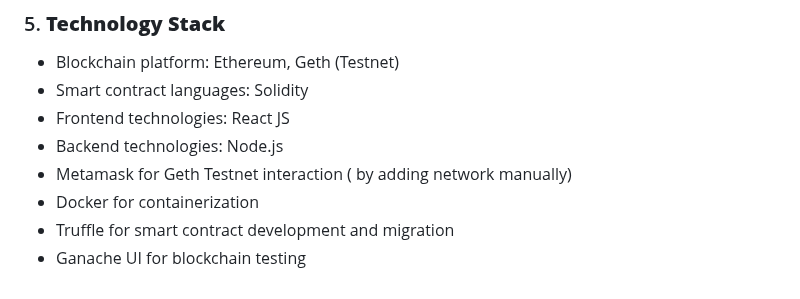
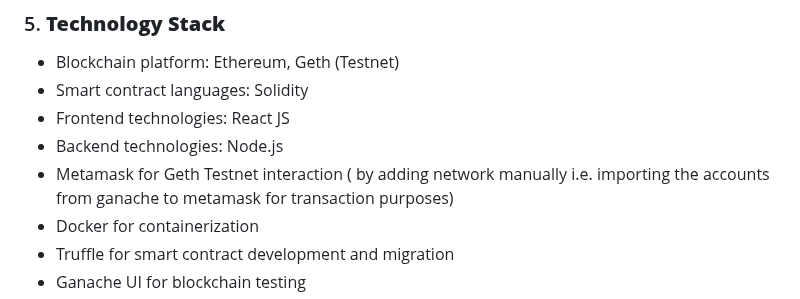
Before and after one commit to pall02072002/Drug_Blockchain, a Markdown page: README.md, the part around the change. Rendered like a GitHub page.

```diff
--- a/README.md
+++ b/README.md
@@ -28,7 +28,7 @@
    - Smart contract languages: Solidity
    - Frontend technologies: React JS
    - Backend technologies: Node.js
-   - Metamask for Geth Testnet interaction ( by adding network manually)
+   - Metamask for Geth Testnet interaction ( by adding network manually i.e. importing the accounts from ganache to metamask for transaction purposes)
    - Docker for containerization
    - Truffle for smart contract development and migration
    - Ganache UI for blockchain testing
```
